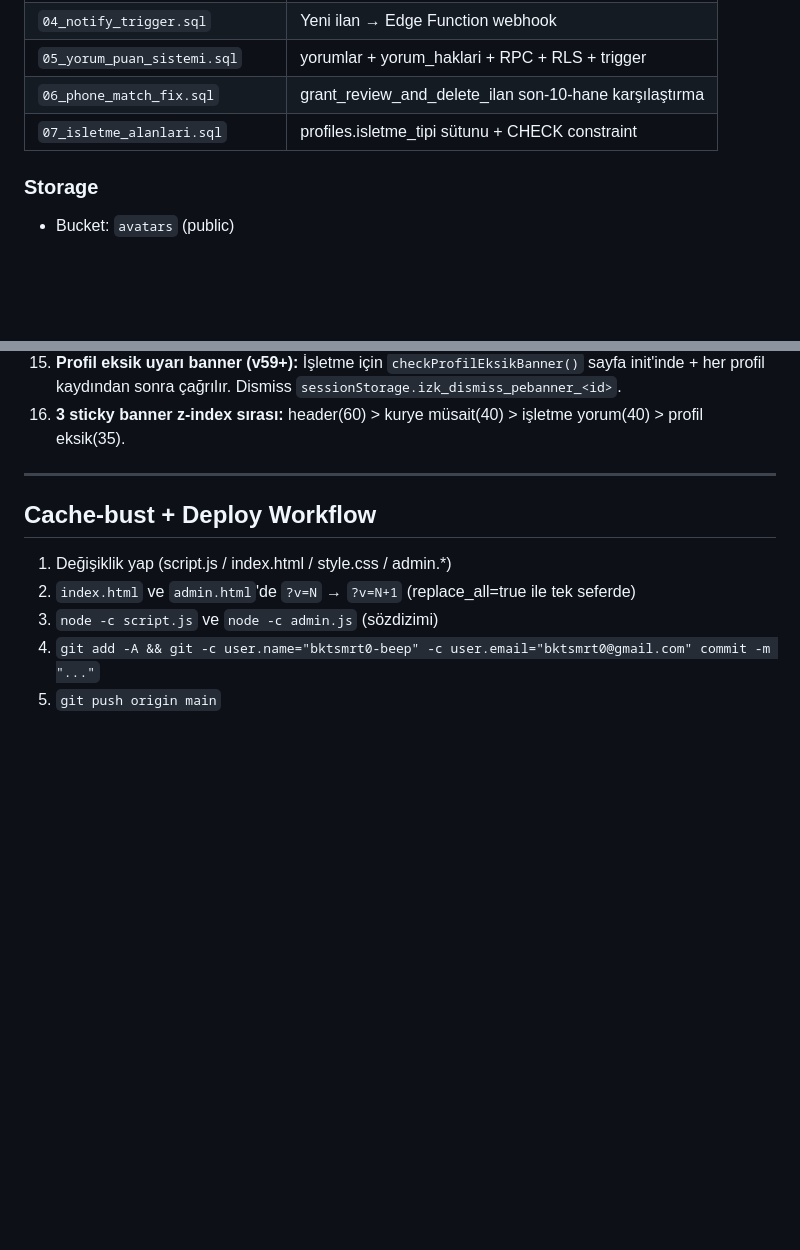
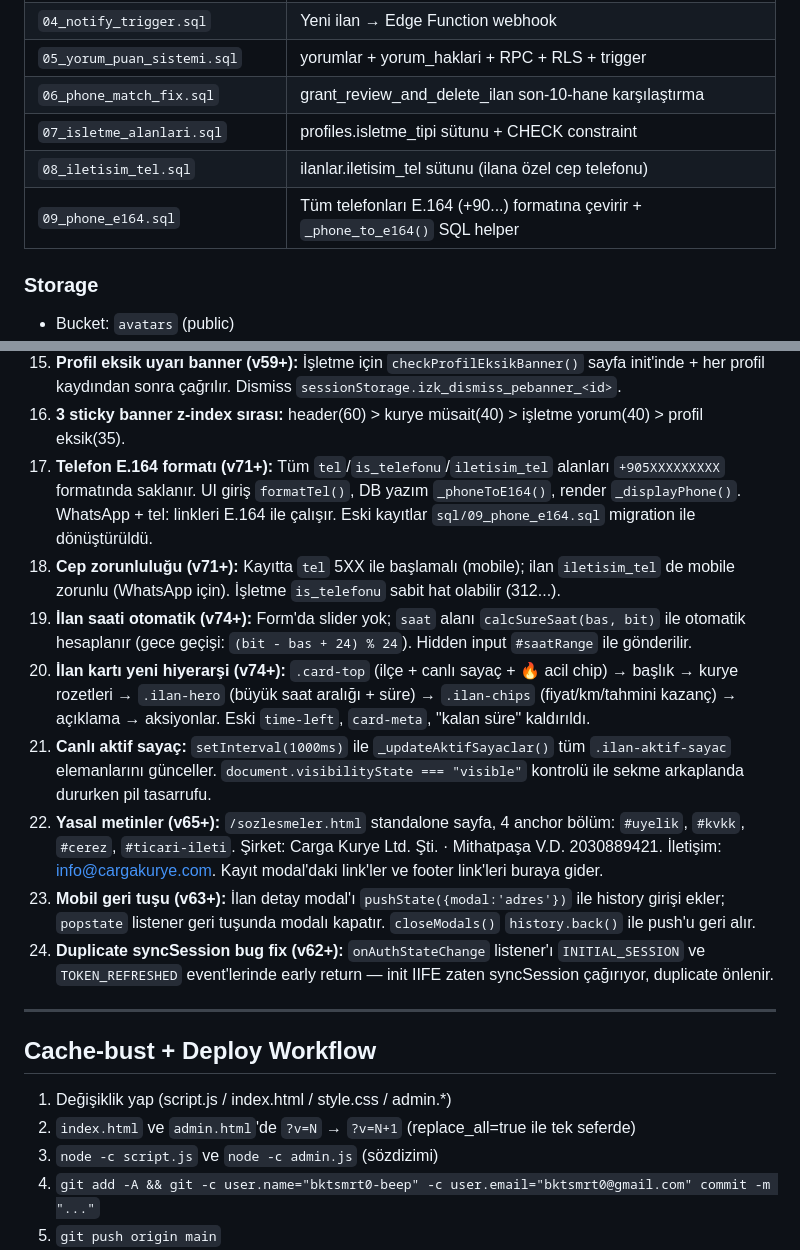
Before and after one commit to bktsmrt0-beep/izincikurye, a Markdown page: CLAUDE.md, 2 parts joined by grey strips. GitHub-like rendering; blank space fills up the shorter version.

```diff
--- a/CLAUDE.md
+++ b/CLAUDE.md
@@ -241,6 +250,8 @@ expires_at   timestamptz DEFAULT now() + 24h
 | `05_yorum_puan_sistemi.sql` | yorumlar + yorum_haklari + RPC + RLS + trigger |
 | `06_phone_match_fix.sql` | grant_review_and_delete_ilan son-10-hane karşılaştırma |
 | `07_isletme_alanlari.sql` | profiles.isletme_tipi sütunu + CHECK constraint |
+| `08_iletisim_tel.sql` | ilanlar.iletisim_tel sütunu (ilana özel cep telefonu) |
+| `09_phone_e164.sql` | Tüm telefonları E.164 (+90...) formatına çevirir + `_phone_to_e164()` SQL helper |
 
 ### Storage
 
@@ -363,6 +374,14 @@ refreshProfileSaveBtn() // değişiklik yoksa Kaydet pasif
 14. **İşletme alanları zorunluluğu (v58+):** Kayıtta + profil kaydetmede `isletme_adi`, `is_adresi`, `is_telefonu` (>= 10 hane) hepsi zorunlu. Eksik ise toast hatası + ilgili sekmeye otomatik geçiş.
 15. **Profil eksik uyarı banner (v59+):** İşletme için `checkProfilEksikBanner()` sayfa init'inde + her profil kaydından sonra çağrılır. Dismiss `sessionStorage.izk_dismiss_pebanner_<id>`.
 16. **3 sticky banner z-index sırası:** header(60) > kurye müsait(40) > işletme yorum(40) > profil eksik(35).
+17. **Telefon E.164 formatı (v71+):** Tüm `tel`/`is_telefonu`/`iletisim_tel` alanları `+905XXXXXXXXX` formatında saklanır. UI giriş `formatTel()`, DB yazım `_phoneToE164()`, render `_displayPhone()`. WhatsApp + tel: linkleri E.164 ile çalışır. Eski kayıtlar `sql/09_phone_e164.sql` migration ile dönüştürüldü.
+18. **Cep zorunluluğu (v71+):** Kayıtta `tel` 5XX ile başlamalı (mobile); ilan `iletisim_tel` de mobile zorunlu (WhatsApp için). İşletme `is_telefonu` sabit hat olabilir (312...).
+19. **İlan saati otomatik (v74+):** Form'da slider yok; `saat` alanı `calcSureSaat(bas, bit)` ile otomatik hesaplanır (gece geçişi: `(bit - bas + 24) % 24`). Hidden input `#saatRange` ile gönderilir.
+20. **İlan kartı yeni hiyerarşi (v74+):** `.card-top` (ilçe + canlı sayaç + 🔥 acil chip) → başlık → kurye rozetleri → `.ilan-hero` (büyük saat aralığı + süre) → `.ilan-chips` (fiyat/km/tahmini kazanç) → açıklama → aksiyonlar. Eski `time-left`, `card-meta`, "kalan süre" kaldırıldı.
+21. **Canlı aktif sayaç:** `setInterval(1000ms)` ile `_updateAktifSayaclar()` tüm `.ilan-aktif-sayac` elemanlarını günceller. `document.visibilityState === "visible"` kontrolü ile sekme arkaplanda dururken pil tasarrufu.
+22. **Yasal metinler (v65+):** `/sozlesmeler.html` standalone sayfa, 4 anchor bölüm: `#uyelik`, `#kvkk`, `#cerez`, `#ticari-ileti`. Şirket: Carga Kurye Ltd. Şti. · Mithatpaşa V.D. 2030889421. İletişim: info@cargakurye.com. Kayıt modal'daki link'ler ve footer link'leri buraya gider.
+23. **Mobil geri tuşu (v63+):** İlan detay modal'ı `pushState({modal:'adres'})` ile history girişi ekler; `popstate` listener geri tuşunda modalı kapatır. `closeModals()` `history.back()` ile push'u geri alır.
+24. **Duplicate syncSession bug fix (v62+):** `onAuthStateChange` listener'ı `INITIAL_SESSION` ve `TOKEN_REFRESHED` event'lerinde early return — init IIFE zaten syncSession çağırıyor, duplicate önlenir.
 
 ---
 
```
Also changed, not shown: other parts of CLAUDE.md (+14 -5 lines).
